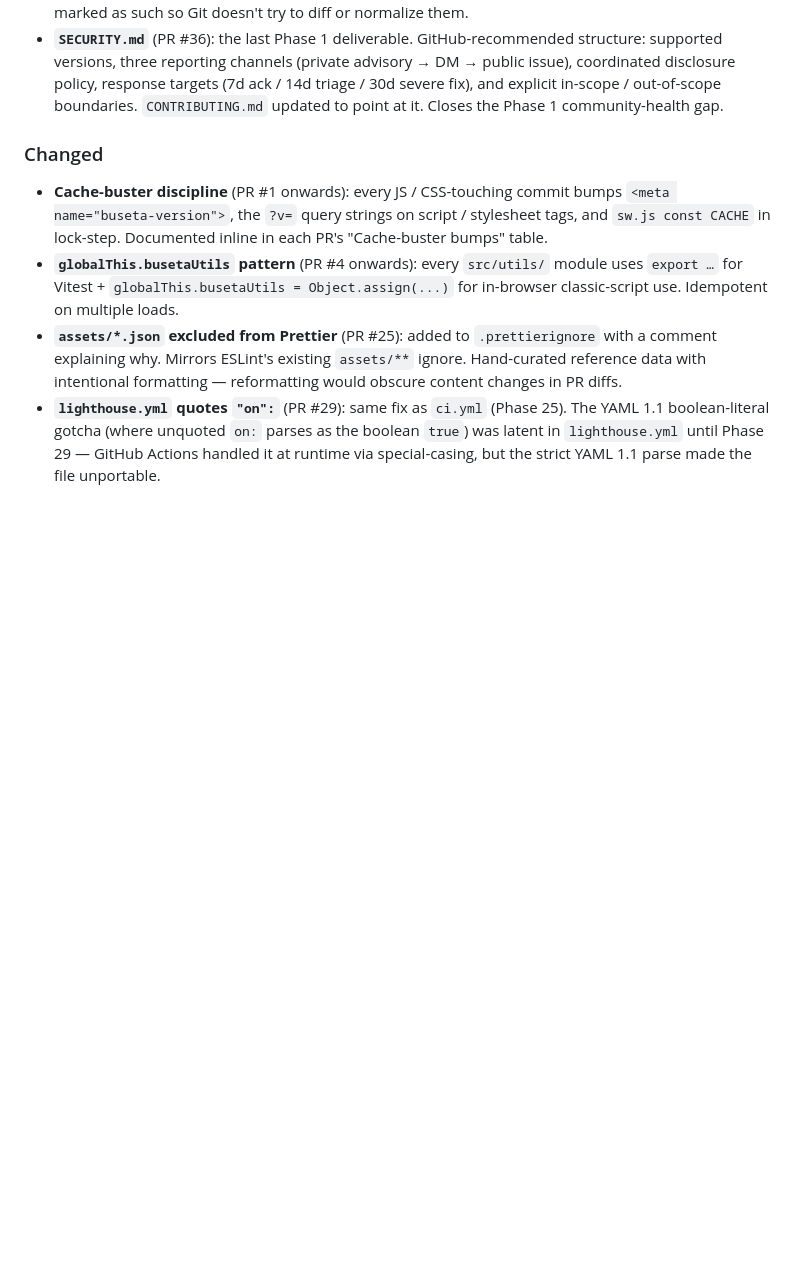
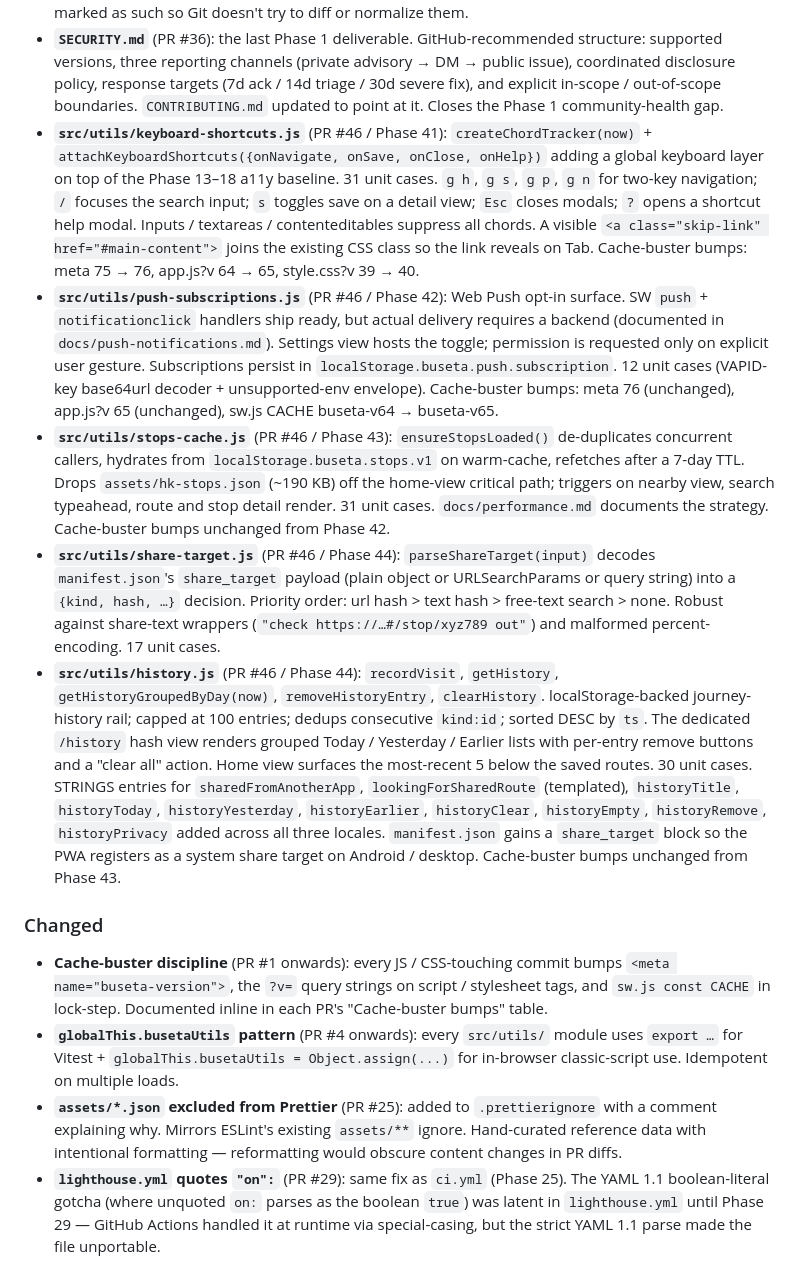
Before and after one commit to rollroyces/buseta-hk, a Markdown page: CHANGELOG.md, the part around the change. Rendered like a GitHub page; blank space fills up the shorter version.

Commit message:
docs(changelog): PR #46 — Phase 41-44 entries
Adds Phase 41-44 entries to the [Unreleased] section, one per phase,
matching the existing Keep-a-Changelog 1.1.0 style. Each entry
summarises the new src/utils/ helper, the cache-buster bumps, the
i18n STRINGS additions, and the unit-test count.

```diff
--- a/CHANGELOG.md
+++ b/CHANGELOG.md
@@ -185,6 +185,56 @@ lint` errored with "ESLint couldn't find an eslint.config.* file".
   14d triage / 30d severe fix), and explicit in-scope /
   out-of-scope boundaries. `CONTRIBUTING.md` updated to point
   at it. Closes the Phase 1 community-health gap.
+- **`src/utils/keyboard-shortcuts.js`** (PR #46 / Phase 41):
+  `createChordTracker(now)` + `attachKeyboardShortcuts({onNavigate,
+onSave, onClose, onHelp})` adding a global keyboard layer on top
+  of the Phase 13–18 a11y baseline. 31 unit cases. `g h`, `g s`,
+  `g p`, `g n` for two-key navigation; `/` focuses the search
+  input; `s` toggles save on a detail view; `Esc` closes modals;
+  `?` opens a shortcut help modal. Inputs / textareas /
+  contenteditables suppress all chords. A visible `<a class="skip-link"
+href="#main-content">` joins the existing CSS class so the link
+  reveals on Tab. Cache-buster bumps: meta 75 → 76, app.js?v 64 →
+  65, style.css?v 39 → 40.
+- **`src/utils/push-subscriptions.js`** (PR #46 / Phase 42):
+  Web Push opt-in surface. SW `push` + `notificationclick`
+  handlers ship ready, but actual delivery requires a backend
+  (documented in `docs/push-notifications.md`). Settings view
+  hosts the toggle; permission is requested only on explicit user
+  gesture. Subscriptions persist in `localStorage.buseta.push.subscription`.
+  12 unit cases (VAPID-key base64url decoder + unsupported-env
+  envelope). Cache-buster bumps: meta 76 (unchanged), app.js?v
+  65 (unchanged), sw.js CACHE buseta-v64 → buseta-v65.
+- **`src/utils/stops-cache.js`** (PR #46 / Phase 43):
+  `ensureStopsLoaded()` de-duplicates concurrent callers, hydrates
+  from `localStorage.buseta.stops.v1` on warm-cache, refetches
+  after a 7-day TTL. Drops `assets/hk-stops.json` (~190 KB) off
+  the home-view critical path; triggers on nearby view, search
+  typeahead, route and stop detail render. 31 unit cases.
+  `docs/performance.md` documents the strategy. Cache-buster
+  bumps unchanged from Phase 42.
+- **`src/utils/share-target.js`** (PR #46 / Phase 44):
+  `parseShareTarget(input)` decodes `manifest.json`'s
+  `share_target` payload (plain object or URLSearchParams or
+  query string) into a `{kind, hash, …}` decision. Priority order:
+  url hash > text hash > free-text search > none. Robust against
+  share-text wrappers (`"check https://…#/stop/xyz789 out"`) and
+  malformed percent-encoding. 17 unit cases.
+- **`src/utils/history.js`** (PR #46 / Phase 44):
+  `recordVisit`, `getHistory`, `getHistoryGroupedByDay(now)`,
+  `removeHistoryEntry`, `clearHistory`. localStorage-backed
+  journey-history rail; capped at 100 entries; dedups
+  consecutive `kind:id`; sorted DESC by `ts`. The dedicated
+  `/history` hash view renders grouped Today / Yesterday /
+  Earlier lists with per-entry remove buttons and a "clear all"
+  action. Home view surfaces the most-recent 5 below the saved
+  routes. 30 unit cases. STRINGS entries for `sharedFromAnotherApp`,
+  `lookingForSharedRoute` (templated), `historyTitle`, `historyToday`,
+  `historyYesterday`, `historyEarlier`, `historyClear`, `historyEmpty`,
+  `historyRemove`, `historyPrivacy` added across all three locales.
+  `manifest.json` gains a `share_target` block so the PWA registers
+  as a system share target on Android / desktop. Cache-buster
+  bumps unchanged from Phase 43.
 
 ### Changed
 
```
